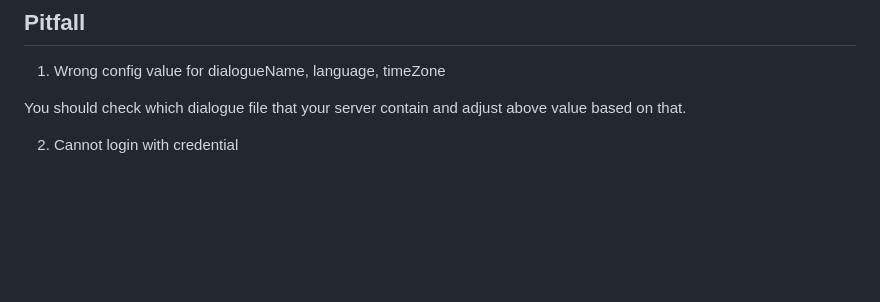
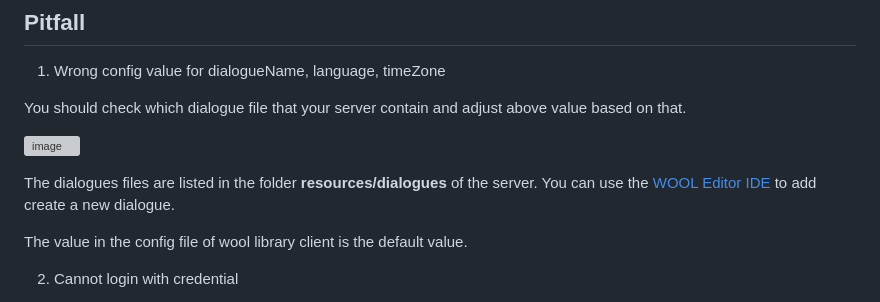
Before and after one commit to huyTon-IceBear/CLientWebWool, a Markdown page: README.md, the part around one of its changes. GitHub-like rendering; blank space fills up the shorter version; grey boxes are pictures that could not be loaded.

```diff
--- a/README.md
+++ b/README.md
@@ -84,5 +84,11 @@ You should change the values, especially baseUrl, port, and route based on your
 
 You should check which dialogue file that your server contain and adjust above value based on that.
 
+![image](https://user-images.githubusercontent.com/78846812/215611290-0ecb22a8-a39d-4db1-a666-15d954b49981.png)
+
+The dialogues files are listed in the folder **resources/dialogues** of the server. You can use the [WOOL Editor IDE](https://www.woolplatform.eu/docs/wool-platform/dev/tutorials/tutorial-author-first-wool-dialogue.html) to add create a new dialogue.
+
+The value in the config file of wool library client is the default value.
+
 2. Cannot login with credential
 
```
Also changed, not shown: other parts of README.md (+7 -1 lines).
